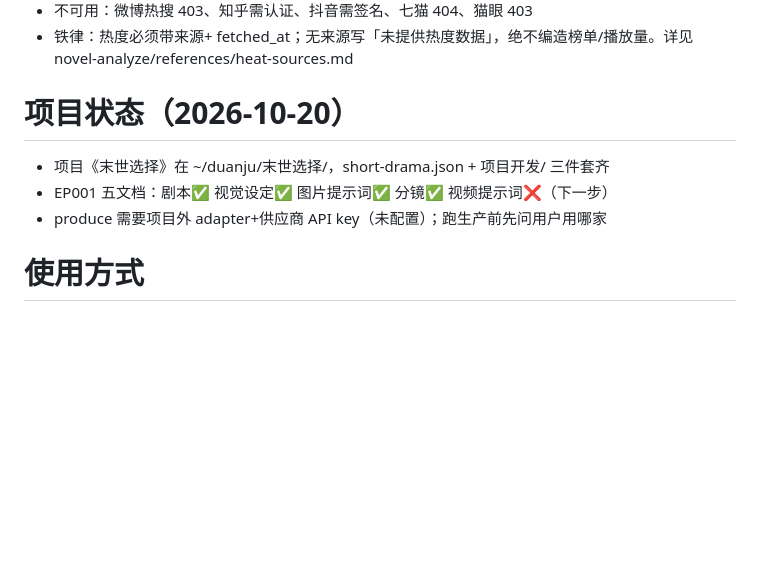
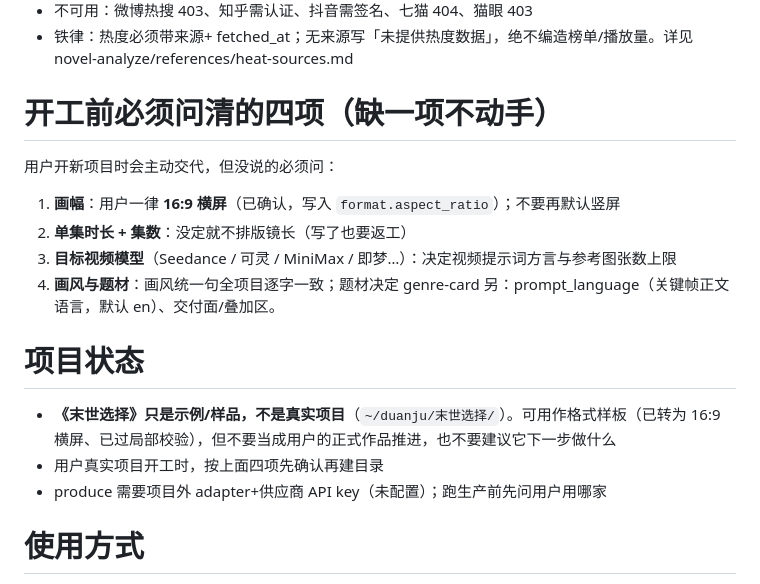
Before and after one commit to 1476560380-eng/drama-skills-backup, a Markdown page: skills/short-drama-suite-usage/SKILL.md, the part around the change. Drawn GitHub-style; blank space fills up the shorter version.

Commit message:
backup: suite-usage 记录《末世选择》仅为例样 + 开工四项必问清单

```diff
--- a/skills/short-drama-suite-usage/SKILL.md
+++ b/skills/short-drama-suite-usage/SKILL.md
@@ -32,9 +32,17 @@ python3 ~/.hermes/profiles/duanju/skills/short-drama/scripts/episode_lint.py 剧
 - 不可用：微博热搜 403、知乎需认证、抖音需签名、七猫 404、猫眼 403
 - 铁律：热度必须带来源+ fetched_at；无来源写「未提供热度数据」，绝不编造榜单/播放量。详见 novel-analyze/references/heat-sources.md
 
-# 项目状态（2026-10-20）
-- 项目《末世选择》在 ~/duanju/末世选择/，short-drama.json + 项目开发/ 三件套齐
-- EP001 五文档：剧本✅ 视觉设定✅ 图片提示词✅ 分镜✅ 视频提示词❌（下一步）
+# 开工前必须问清的四项（缺一项不动手）
+用户开新项目时会主动交代，但没说的必须问：
+1. **画幅**：用户一律 **16:9 横屏**（已确认，写入 `format.aspect_ratio`）；不要再默认竖屏
+2. **单集时长 + 集数**：没定就不排版镜长（写了也要返工）
+3. **目标视频模型**（Seedance / 可灵 / MiniMax / 即梦…）：决定视频提示词方言与参考图张数上限
+4. **画风与题材**：画风统一句全项目逐字一致；题材决定 genre-card
+另：prompt_language（关键帧正文语言，默认 en）、交付面/叠加区。
+
+# 项目状态
+- **《末世选择》只是示例/样品，不是真实项目**（`~/duanju/末世选择/`）。可用作格式样板（已转为 16:9 横屏、已过局部校验），但不要当成用户的正式作品推进，也不要建议它下一步做什么
+- 用户真实项目开工时，按上面四项先确认再建目录
 - produce 需要项目外 adapter+供应商 API key（未配置）；跑生产前先问用户用哪家
 
 # 使用方式
```
